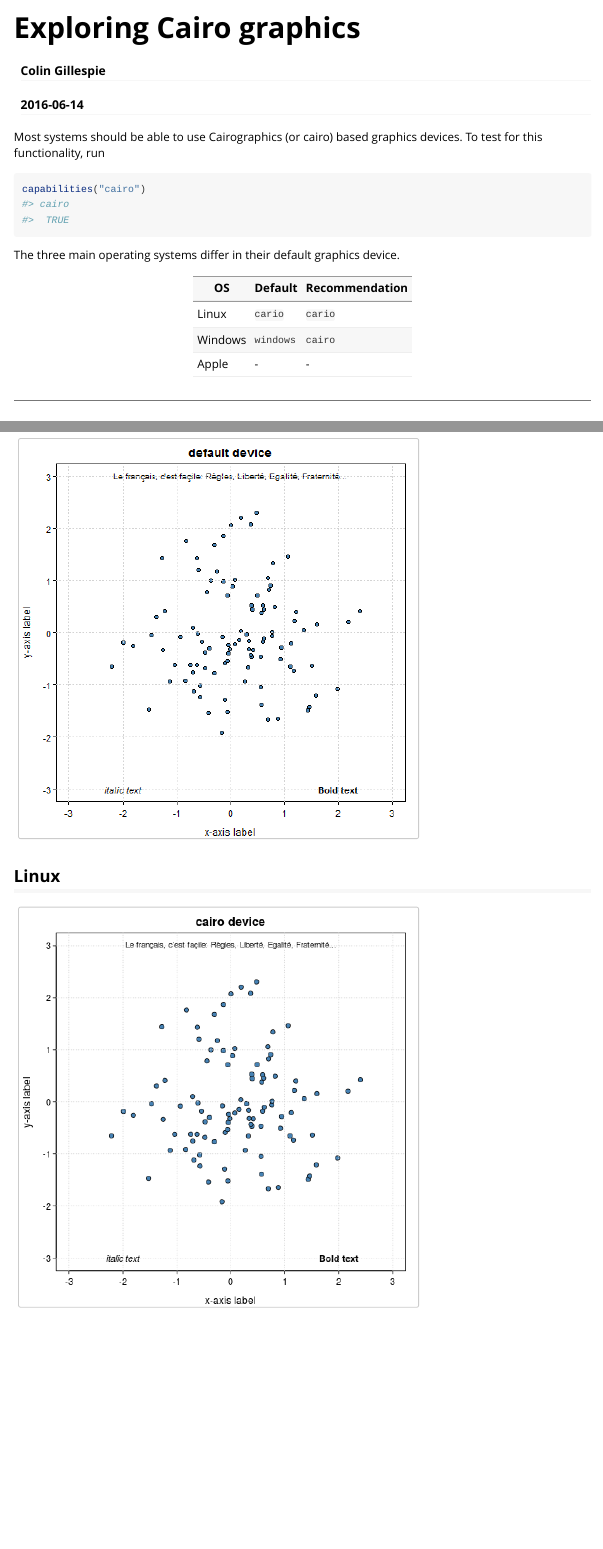
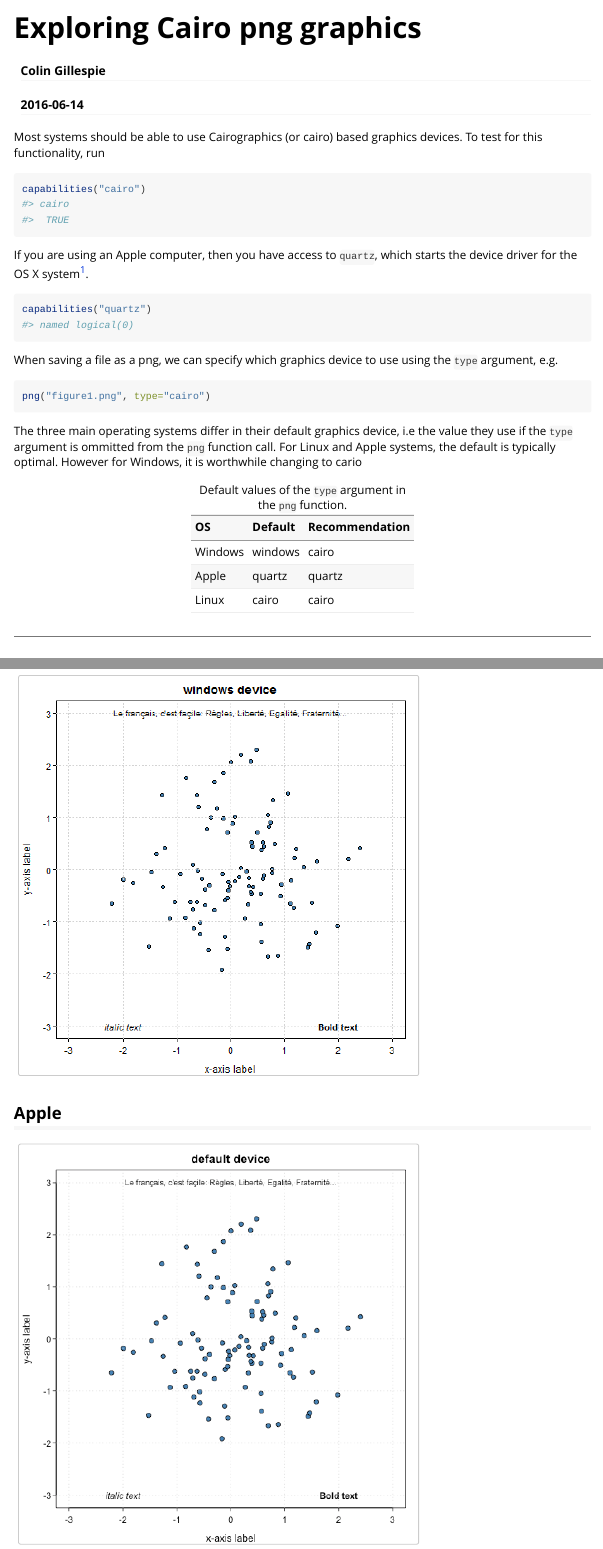
Before and after one commit to csgillespie/efficient, an R Markdown document (vignettes/cairo.Rmd): the page in a window 1100 px wide, from its top, and a second part further down, joined at a grey line. Rendered offline with R 4.5, knitr and Pandoc, with nearby package versions.

Commit message:
Adding apple graphics

````diff
--- a/vignettes/cairo.Rmd
+++ b/vignettes/cairo.Rmd
@@ -1,10 +1,10 @@
 ---
-title: "Exploring Cairo graphics"
+title: "Exploring Cairo png graphics"
 author: "Colin Gillespie"
 date: "`r Sys.Date()`"
 output: rmarkdown::html_vignette
 vignette: >
-  %\VignetteIndexEntry{Exploring Cairo graphics}
+  %\VignetteIndexEntry{Exploring Cairo png graphics}
   %\VignetteEngine{knitr::rmarkdown}
   %\VignetteEncoding{UTF-8}
 ---
@@ -21,23 +21,37 @@ To test for this functionality, run
 ```{r}
 capabilities("cairo")
 ```
+If you are using an Apple computer, then you have access to `quartz`, which starts the
+device driver for the OS X system^[Thanks to Bob Rudis for running the Apple example.].
+```{r}
+capabilities("quartz")
+```
 
-The three main operating systems differ in their default graphics device.
+When saving a file as a png, we can specify which graphics device to use using the
+`type` argument, e.g.
+```{r eval=FALSE}
+png("figure1.png", type="cairo")
+```
 
+The three main operating systems differ in their default graphics device, i.e the value they
+use if the `type` argument is ommitted from the `png` function
+call. For Linux and Apple systems, the default is typically optimal. However for Windows, it is worthwhile
+changing to cario
 
-OS | Default | Recommendation
----|---------|---------------
-Linux | `cario` | `cario`
-Windows | `windows` | `cairo`
-Apple | - | -
-
-
+```{r echo=FALSE, fig}
+dd = data.frame(OS = c("Windows", "Apple", "Linux"),
+                Default = c("windows", "quartz", "cairo"),
+                Recommendation = c("cairo", "quartz", "cairo"))
+knitr::kable(dd, caption="Default values of the `type` argument in the `png` function.")
+```
 
 
 ----
 
 ## Windows
-
+```{r, echo=FALSE}
+knitr::include_graphics("graphics/windows_default.png", auto_pdf = FALSE)
+```
 ```{r, echo=FALSE}
 knitr::include_graphics("graphics/windows_cairo.png", auto_pdf = FALSE)
 ```
@@ -47,15 +61,27 @@ knitr::include_graphics("graphics/windows_cairo-png.png", auto_pdf = FALSE)
 ```{r, echo=FALSE}
 knitr::include_graphics("graphics/windows_windows.png", auto_pdf = FALSE)
 ```
+
+## Apple
+
 ```{r, echo=FALSE}
-knitr::include_graphics("graphics/windows_default.png", auto_pdf = FALSE)
+knitr::include_graphics("graphics/apple_default.png", auto_pdf = FALSE)
 ```
-
-
-
+```{r, echo=FALSE}
+knitr::include_graphics("graphics/apple_cairo.png", auto_pdf = FALSE)
+```
+```{r, echo=FALSE}
+knitr::include_graphics("graphics/apple_cairo-png.png", auto_pdf = FALSE)
+```
+```{r, echo=FALSE}
+knitr::include_graphics("graphics/apple_quartz.png", auto_pdf = FALSE)
+```
 
 ## Linux
 
+```{r, echo=FALSE}
+knitr::include_graphics("graphics/linux_default.png", auto_pdf = FALSE)
+```
 ```{r, echo=FALSE}
 knitr::include_graphics("graphics/linux_cairo.png", auto_pdf = FALSE)
 ```
````
Also changed, not shown: vignettes/graphics/apple_cairo-png.png (added), vignettes/graphics/apple_cairo.png (added), vignettes/graphics/apple_default.png (added), vignettes/graphics/apple_quartz.png (added), vignettes/cairo.Rmd (4 more changed lines).
